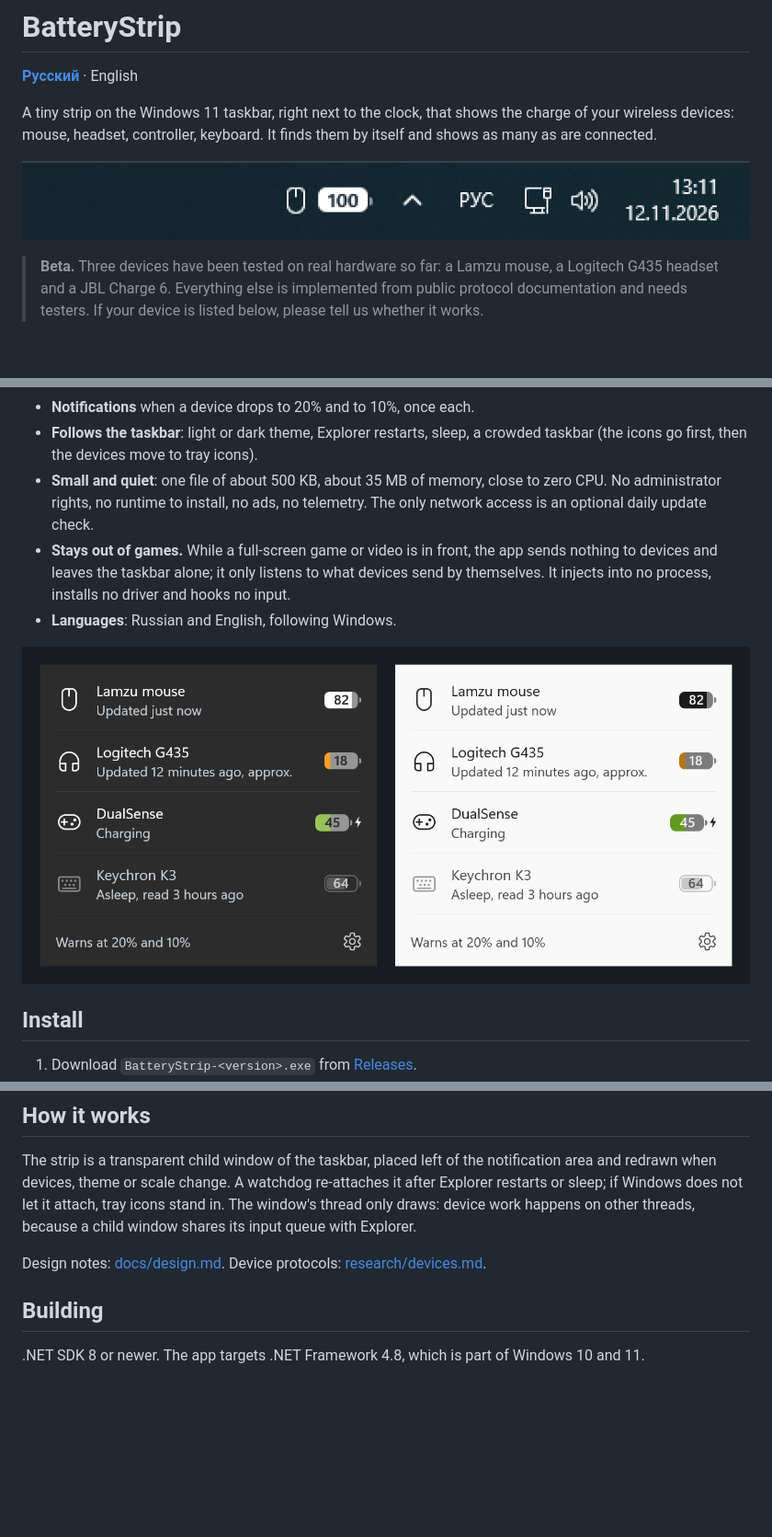
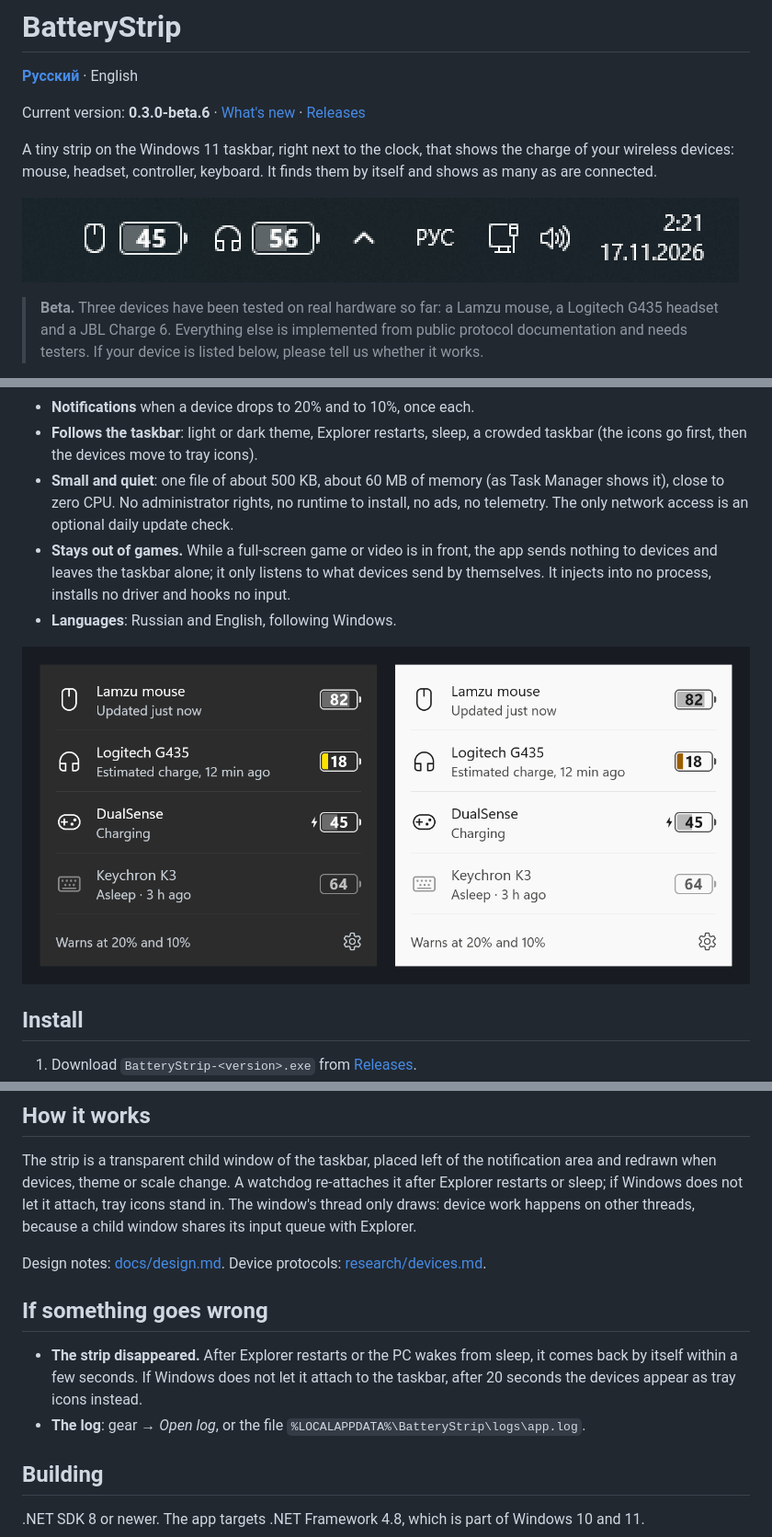
Before and after one commit to kantemiir/BatteryStrip, a Markdown page: README.md, 3 parts joined by grey strips. Shown at 92% size. Rendered like a GitHub page; pictures changed too: docs/flyout.en.png, docs/strip.png; blank space fills up the shorter version.

```diff
--- a/README.md
+++ b/README.md
@@ -1,6 +1,8 @@
 # BatteryStrip
 
 **[Русский](README.ru.md)** · English
+
+Current version: **0.3.0-beta.6** · [What's new](CHANGELOG.md) · [Releases](../../releases)
 
 A tiny strip on the Windows 11 taskbar, right next to the clock, that shows the charge of your wireless devices:
 mouse, headset, controller, keyboard. It finds them by itself and shows as many as are connected.
@@ -20,7 +22,7 @@ mouse, headset, controller, keyboard. It finds them by itself and shows as many
 - **Notifications** when a device drops to 20% and to 10%, once each.
 - **Follows the taskbar**: light or dark theme, Explorer restarts, sleep, a crowded taskbar (the icons go first,
   then the devices move to tray icons).
-- **Small and quiet**: one file of about 500 KB, about 35 MB of memory, close to zero CPU. No administrator rights,
+- **Small and quiet**: one file of about 500 KB, about 60 MB of memory (as Task Manager shows it), close to zero CPU. No administrator rights,
   no runtime to install, no ads, no telemetry. The only network access is an optional daily update check.
 - **Stays out of games.** While a full-screen game or video is in front, the app sends nothing to devices and leaves
   the taskbar alone; it only listens to what devices send by themselves. It injects into no process, installs no
@@ -95,6 +97,12 @@ attach, tray icons stand in. The window's thread only draws: device work happens
 window shares its input queue with Explorer.
 
 Design notes: [docs/design.md](docs/design.md). Device protocols: [research/devices.md](research/devices.md).
+
+## If something goes wrong
+
+- **The strip disappeared.** After Explorer restarts or the PC wakes from sleep, it comes back by itself within a few
+  seconds. If Windows does not let it attach to the taskbar, after 20 seconds the devices appear as tray icons instead.
+- **The log**: gear → *Open log*, or the file `%LOCALAPPDATA%\BatteryStrip\logs\app.log`.
 
 ## Building
 
```
Also changed, not shown: other parts of README.md (+1 -1 lines), README.ru.md (+4 -2 lines), docs/flyout.ru.png.
